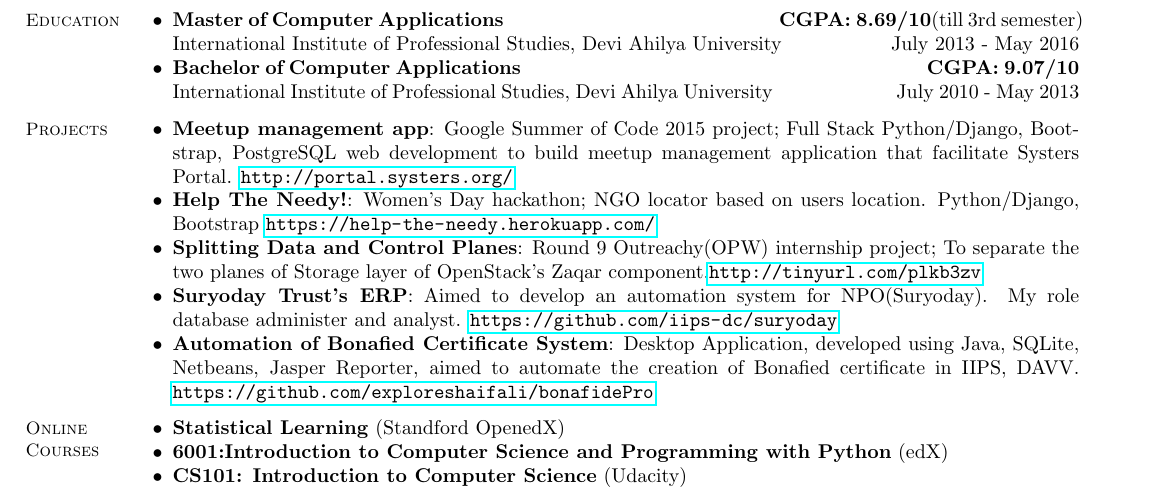
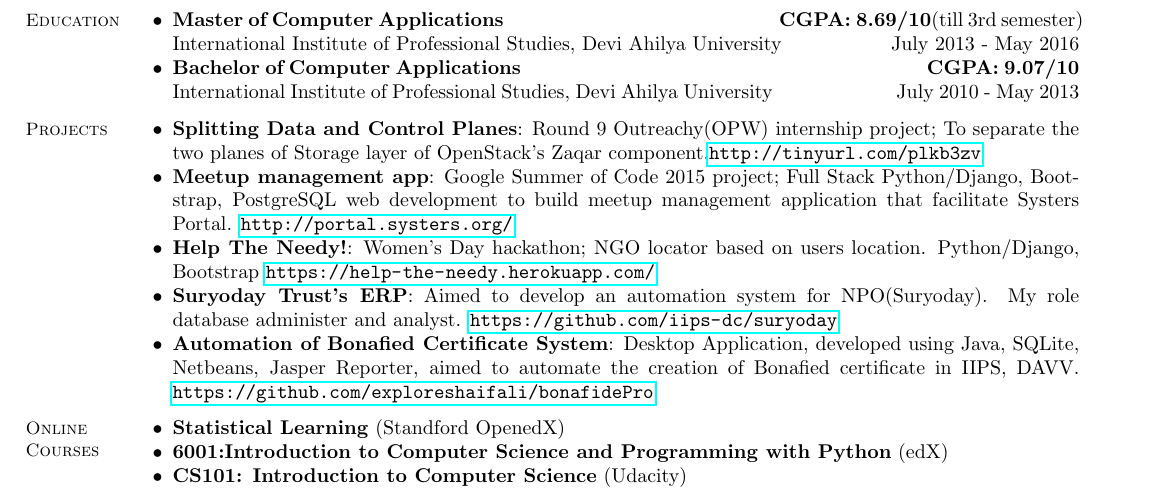
Before and after one commit to exploreshaifali/exploreshaifali-resume, a LaTeX CV (shaifali.tex): part of the page, cut so that both start at the same text. Compiled offline with pdfLaTeX.

Commit message:
Shifted outreachy project on top among project list

```diff
--- a/shaifali.tex
+++ b/shaifali.tex
@@ -63,9 +63,9 @@
     \section{\mysidestyle Projects}
 	\begin{list2}
 
+    \item \textbf{Splitting Data and Control Planes}: Round 9 Outreachy(OPW) internship project; To separate the two planes of Storage layer of OpenStack's Zaqar component.\url{http://tinyurl.com/plkb3zv}
     \item \textbf{Meetup management app}: Google Summer of Code 2015 project; Full Stack Python/Django, Bootstrap, PostgreSQL web development to build meetup management application that facilitate Systers Portal. \url{http://portal.systers.org/}
     \item \textbf{Help The Needy!}: Women's Day hackathon; NGO locator based on users location. Python/Django, Bootstrap \url{https://help-the-needy.herokuapp.com/}
-    \item \textbf{Splitting Data and Control Planes}: Round 9 Outreachy(OPW) internship project; To separate the two planes of Storage layer of OpenStack's Zaqar component.\url{http://tinyurl.com/plkb3zv}
 	\item \textbf{Suryoday Trust's ERP}: Aimed to develop an automation system for NPO(Suryoday). My role
     database administer and analyst. \url{https://github.com/iips-dc/suryoday}
 	\item \textbf{Automation of Bonafied Certificate System}: Desktop Application, developed using Java,
```
Also changed, not shown: shaifali.pdf.
